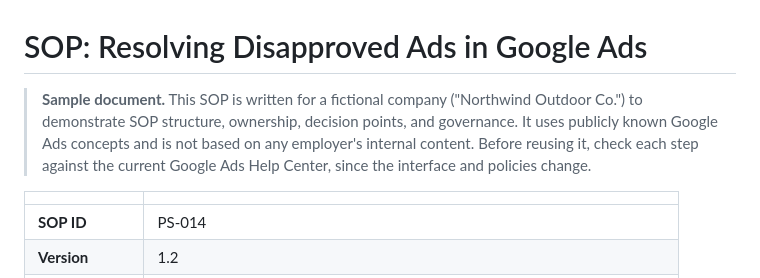
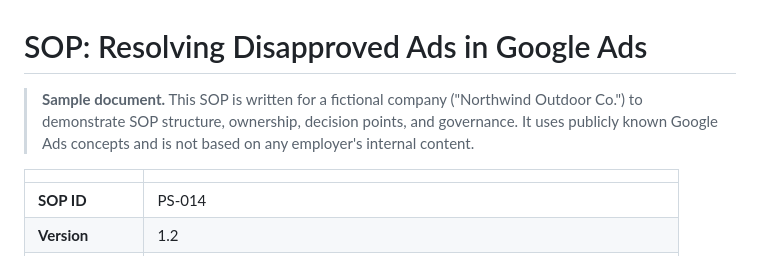
Before and after one commit to abaf-lab/Ayesha-Badar.github.io, a Markdown page: sop-google-ads-disapproved-ads.md, the part around the change. Rendered like a GitHub page.

```diff
--- a/sop-google-ads-disapproved-ads.md
+++ b/sop-google-ads-disapproved-ads.md
@@ -1,6 +1,6 @@
 # SOP: Resolving Disapproved Ads in Google Ads
 
-> **Sample document.** This SOP is written for a fictional company ("Northwind Outdoor Co.") to demonstrate SOP structure, ownership, decision points, and governance. It uses publicly known Google Ads concepts and is not based on any employer's internal content. Before reusing it, check each step against the current Google Ads Help Center, since the interface and policies change.
+> **Sample document.** This SOP is written for a fictional company ("Northwind Outdoor Co.") to demonstrate SOP structure, ownership, decision points, and governance. It uses publicly known Google Ads concepts and is not based on any employer's internal content.
 
 | | |
 |---|---|
```
